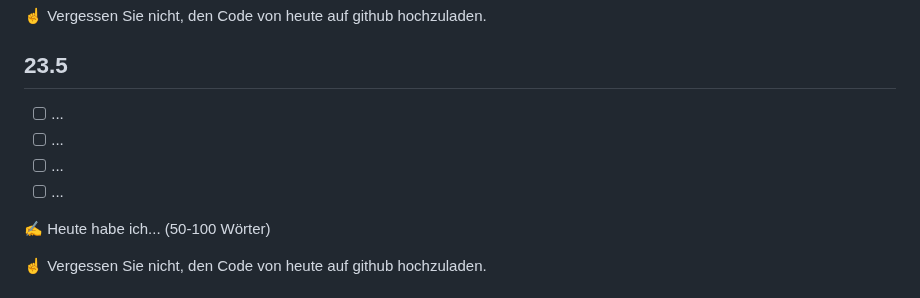
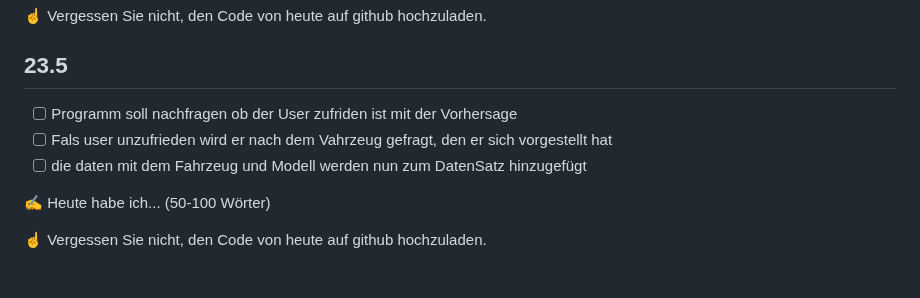
Before and after one commit to Crabby876/lernperiode-10, a Markdown page: README.md, the part around the change. Drawn GitHub-style.

```diff
--- a/README.md
+++ b/README.md
@@ -65,10 +65,9 @@ Dazu habe ich noch meinen Datensatz geändert, da sie nicht so geignet war für
 
 ## 23.5
 
-- [ ] ...
-- [ ] ...
-- [ ] ...
-- [ ] ...
+- [ ] Programm soll nachfragen ob der User zufriden ist mit der Vorhersage
+- [ ] Fals user unzufrieden wird er nach dem Vahrzeug gefragt, den er sich vorgestellt hat
+- [ ] die daten mit dem Fahrzeug und Modell werden nun zum DatenSatz hinzugefügt
 
 ✍️ Heute habe ich... (50-100 Wörter)
 
```
